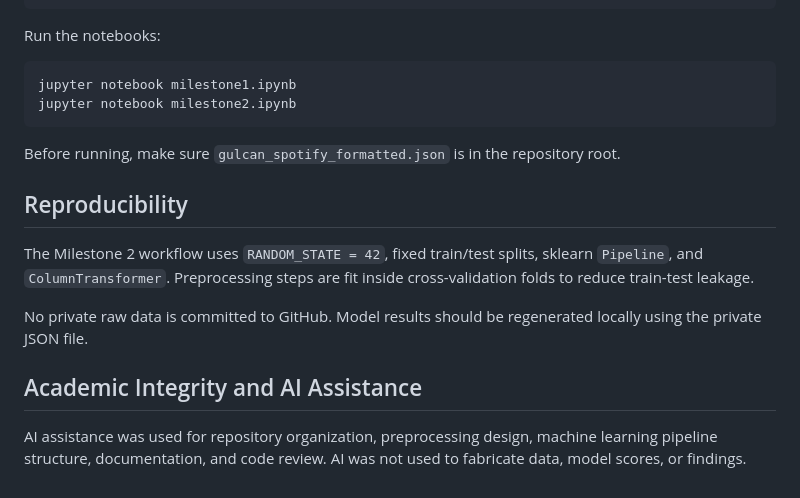
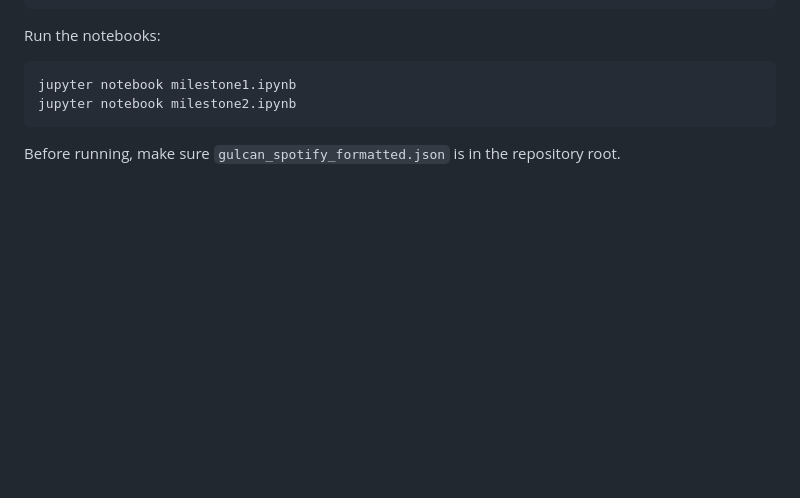
Before and after one commit to aysegulcanyoruk/DSA210Project, a Markdown page: README.md, the part around the change. Drawn GitHub-style; blank space fills up the shorter version.

````diff
--- a/README.md
+++ b/README.md
@@ -216,13 +216,3 @@ jupyter notebook milestone2.ipynb
 ```
 
 Before running, make sure `gulcan_spotify_formatted.json` is in the repository root.
-
-## Reproducibility
-
-The Milestone 2 workflow uses `RANDOM_STATE = 42`, fixed train/test splits, sklearn `Pipeline`, and `ColumnTransformer`. Preprocessing steps are fit inside cross-validation folds to reduce train-test leakage.
-
-No private raw data is committed to GitHub. Model results should be regenerated locally using the private JSON file.
-
-## Academic Integrity and AI Assistance
-
-AI assistance was used for repository organization, preprocessing design, machine learning pipeline structure, documentation, and code review. AI was not used to fabricate data, model scores, or findings.
````
